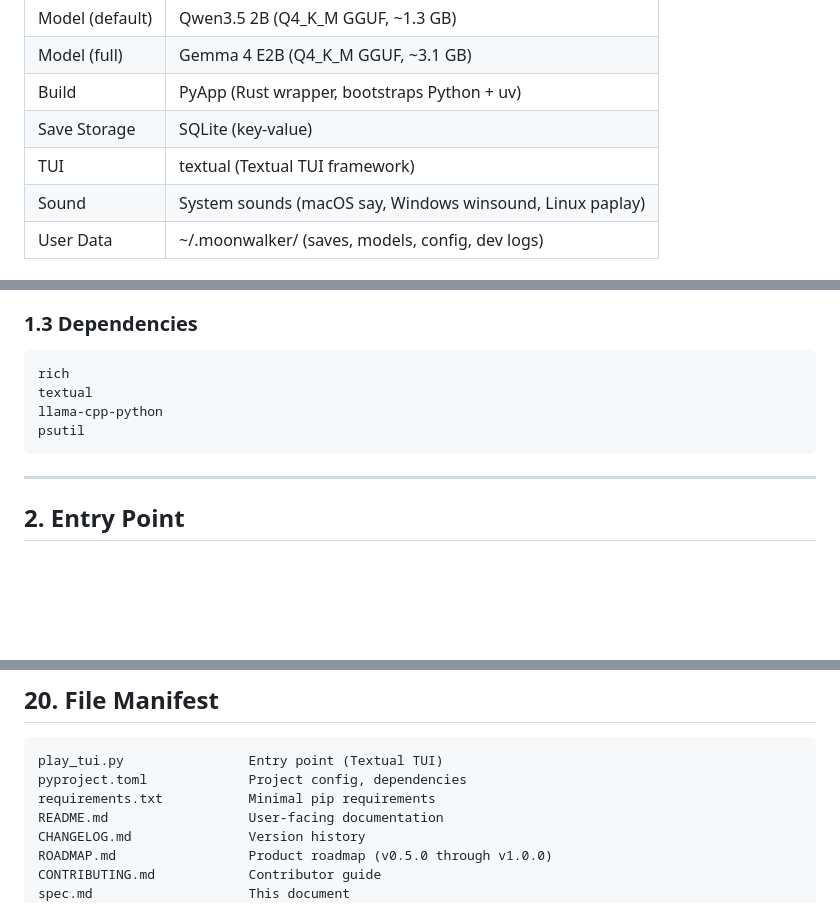
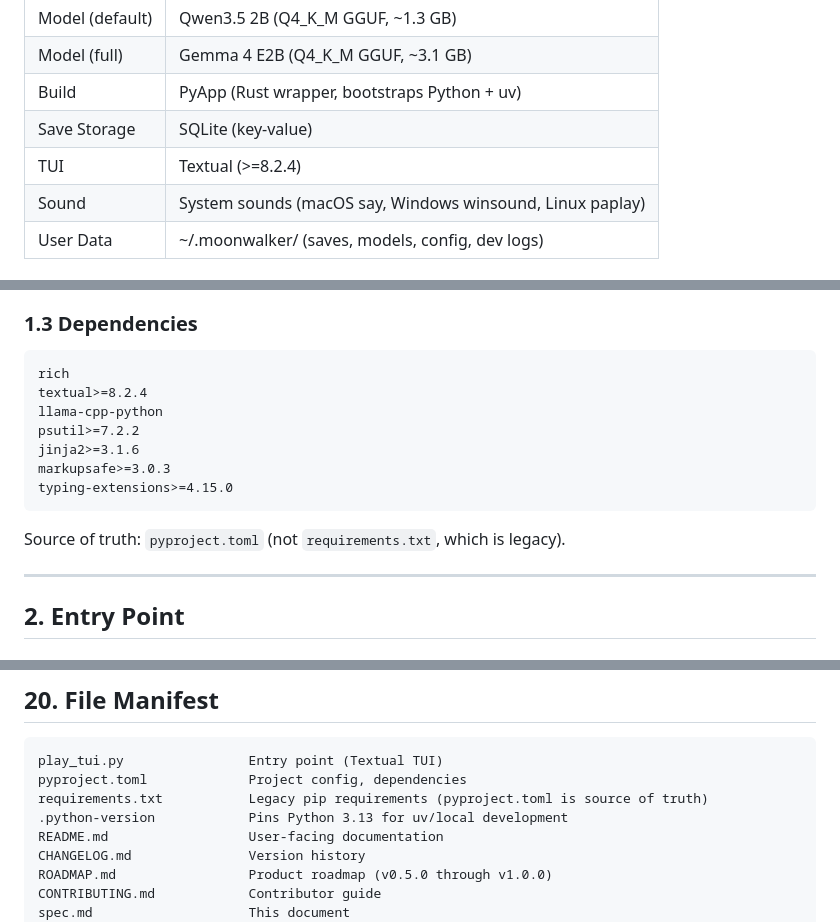
Before and after one commit to elephantatech/moon_traveler, a Markdown page: spec.md, 3 parts joined by grey strips. GitHub-like rendering; blank space fills up the shorter version.

Commit message:
fix: spec.md gaps — sync deps, fix numbering, mark requirements.txt legacy
- Add missing deps to section 1.3 (jinja2, markupsafe, typing-extensions)
- Add textual version constraint (>=8.2.4) to tech stack
- Mark requirements.txt as legacy in file manifest
- Add .python-version to file manifest
- Fix duplicate section numbering (18.8 → 18.10 for pre-commit hooks)
- Note pyproject.toml as single source of truth

AI-assisted development

````diff
--- a/spec.md
+++ b/spec.md
@@ -28,7 +28,7 @@ Crash Land → Scan → Travel → Explore → Talk/Trade → Collect Materials
 | Model (full) | Gemma 4 E2B (Q4_K_M GGUF, ~3.1 GB) |
 | Build | PyApp (Rust wrapper, bootstraps Python + uv) |
 | Save Storage | SQLite (key-value) |
-| TUI | textual (Textual TUI framework) |
+| TUI | Textual (>=8.2.4) |
 | Sound | System sounds (macOS say, Windows winsound, Linux paplay) |
 | User Data | ~/.moonwalker/ (saves, models, config, dev logs) |
 
@@ -46,10 +46,15 @@ Crash Land → Scan → Travel → Explore → Talk/Trade → Collect Materials
 
 ```
 rich
-textual
+textual>=8.2.4
 llama-cpp-python
-psutil
+psutil>=7.2.2
+jinja2>=3.1.6
+markupsafe>=3.0.3
+typing-extensions>=4.15.0
 ```
+
+Source of truth: `pyproject.toml` (not `requirements.txt`, which is legacy).
 
 ---
 
@@ -1129,7 +1134,8 @@ Three-session integration test simulating full gameplay across process boundarie
 ```
 play_tui.py                Entry point (Textual TUI)
 pyproject.toml             Project config, dependencies
-requirements.txt           Minimal pip requirements
+requirements.txt           Legacy pip requirements (pyproject.toml is source of truth)
+.python-version            Pins Python 3.13 for uv/local development
 README.md                  User-facing documentation
 CHANGELOG.md               Version history
 ROADMAP.md                 Product roadmap (v0.5.0 through v1.0.0)
````
Also changed, not shown: other parts of spec.md (+1 -1 lines).
